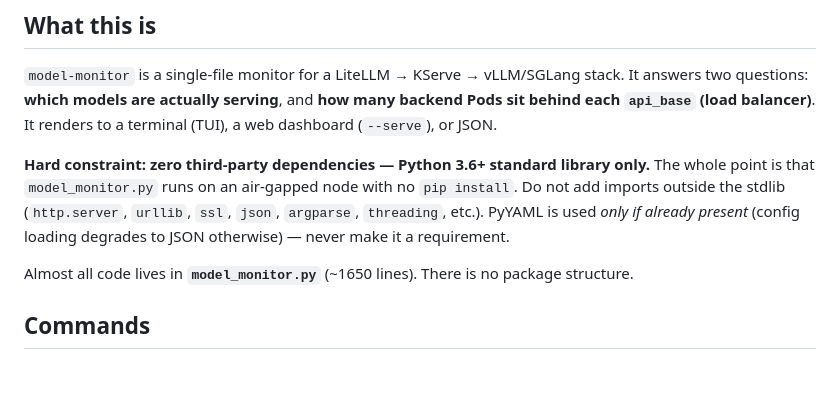
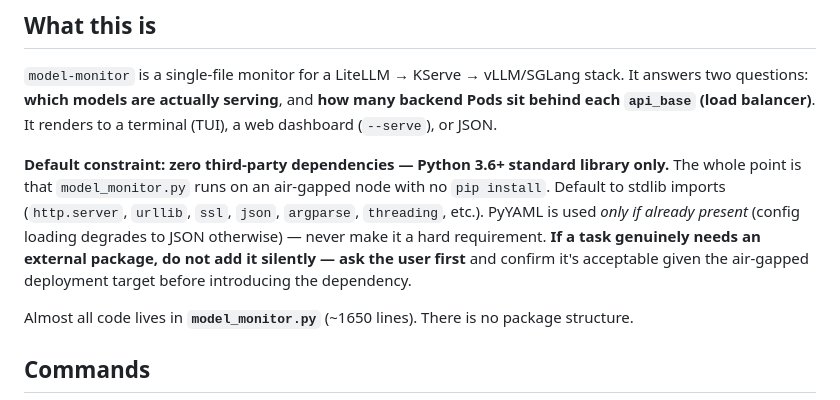
Before and after one commit to yubie1234/model-monitor, a Markdown page: CLAUDE.md, the part around the change. Rendered like a GitHub page; blank space fills up the shorter version.

Commit message:
Clarify external packages can be added by request
Co-Authored-By: Claude Opus 4.8 <noreply@anthropic.com>
Claude-Session: https://claude.ai/code/session_01JdkUsoqoa8bjvtqpmU5S1L

```diff
--- a/CLAUDE.md
+++ b/CLAUDE.md
@@ -6,7 +6,7 @@ This file provides guidance to Claude Code (claude.ai/code) when working with co
 
 `model-monitor` is a single-file monitor for a LiteLLM → KServe → vLLM/SGLang stack. It answers two questions: **which models are actually serving**, and **how many backend Pods sit behind each `api_base` (load balancer)**. It renders to a terminal (TUI), a web dashboard (`--serve`), or JSON.
 
-**Hard constraint: zero third-party dependencies — Python 3.6+ standard library only.** The whole point is that `model_monitor.py` runs on an air-gapped node with no `pip install`. Do not add imports outside the stdlib (`http.server`, `urllib`, `ssl`, `json`, `argparse`, `threading`, etc.). PyYAML is used *only if already present* (config loading degrades to JSON otherwise) — never make it a requirement.
+**Default constraint: zero third-party dependencies — Python 3.6+ standard library only.** The whole point is that `model_monitor.py` runs on an air-gapped node with no `pip install`. Default to stdlib imports (`http.server`, `urllib`, `ssl`, `json`, `argparse`, `threading`, etc.). PyYAML is used *only if already present* (config loading degrades to JSON otherwise) — never make it a hard requirement. **If a task genuinely needs an external package, do not add it silently — ask the user first** and confirm it's acceptable given the air-gapped deployment target before introducing the dependency.
 
 Almost all code lives in **`model_monitor.py`** (~1650 lines). There is no package structure.
 
```
